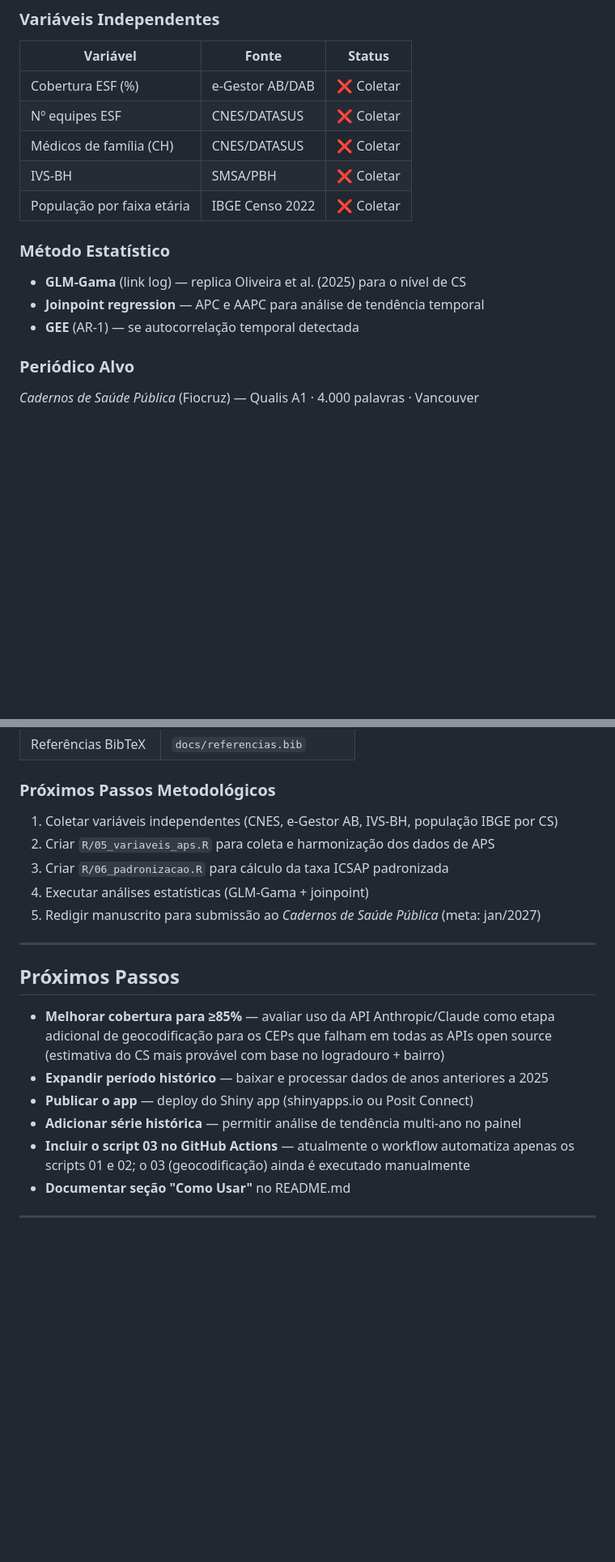
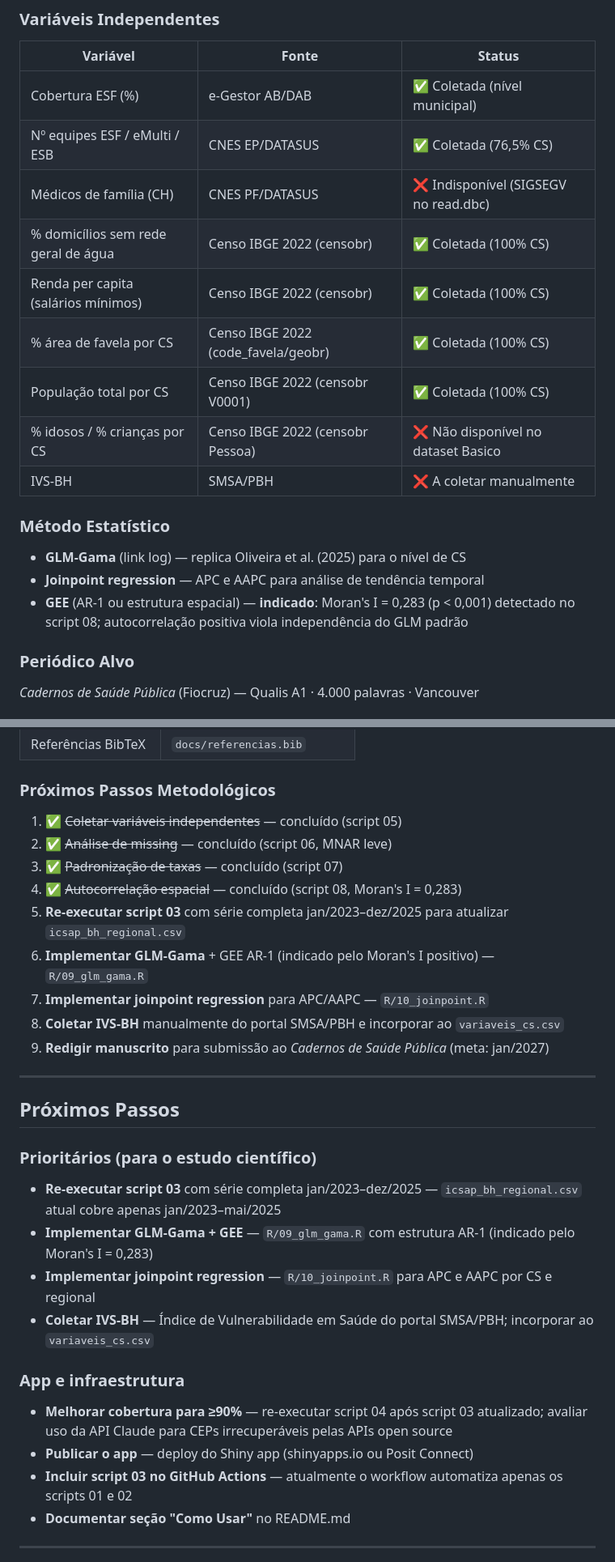
Before and after one commit to Brunoavfer/sihsus-icsap-bh, a Markdown page: CLAUDE.md, 2 parts joined by grey strips. Shown at 81% size. GitHub-like rendering; blank space fills up the shorter version.

```diff
--- a/CLAUDE.md
+++ b/CLAUDE.md
@@ -185,17 +212,21 @@ Taxa ICSAP **padronizada por idade e sexo** por 10.000 habitantes, por área de
 
 | Variável | Fonte | Status |
 |---|---|---|
-| Cobertura ESF (%) | e-Gestor AB/DAB | ❌ Coletar |
-| Nº equipes ESF | CNES/DATASUS | ❌ Coletar |
-| Médicos de família (CH) | CNES/DATASUS | ❌ Coletar |
-| IVS-BH | SMSA/PBH | ❌ Coletar |
-| População por faixa etária | IBGE Censo 2022 | ❌ Coletar |
+| Cobertura ESF (%) | e-Gestor AB/DAB | ✅ Coletada (nível municipal) |
+| Nº equipes ESF / eMulti / ESB | CNES EP/DATASUS | ✅ Coletada (76,5% CS) |
+| Médicos de família (CH) | CNES PF/DATASUS | ❌ Indisponível (SIGSEGV no read.dbc) |
+| % domicílios sem rede geral de água | Censo IBGE 2022 (censobr) | ✅ Coletada (100% CS) |
+| Renda per capita (salários mínimos) | Censo IBGE 2022 (censobr) | ✅ Coletada (100% CS) |
+| % área de favela por CS | Censo IBGE 2022 (code_favela/geobr) | ✅ Coletada (100% CS) |
+| População total por CS | Censo IBGE 2022 (censobr V0001) | ✅ Coletada (100% CS) |
+| % idosos / % crianças por CS | Censo IBGE 2022 (censobr Pessoa) | ❌ Não disponível no dataset Basico |
+| IVS-BH | SMSA/PBH | ❌ A coletar manualmente |
 
 ### Método Estatístico
 
 - **GLM-Gama** (link log) — replica Oliveira et al. (2025) para o nível de CS
 - **Joinpoint regression** — APC e AAPC para análise de tendência temporal
-- **GEE** (AR-1) — se autocorrelação temporal detectada
+- **GEE** (AR-1 ou estrutura espacial) — **indicado**: Moran's I = 0,283 (p < 0,001) detectado no script 08; autocorrelação positiva viola independência do GLM padrão
 
 ### Periódico Alvo
 
@@ -212,21 +243,30 @@ Taxa ICSAP **padronizada por idade e sexo** por 10.000 habitantes, por área de
 
 ### Próximos Passos Metodológicos
 
-1. Coletar variáveis independentes (CNES, e-Gestor AB, IVS-BH, população IBGE por CS)
-2. Criar `R/05_variaveis_aps.R` para coleta e harmonização dos dados de APS
-3. Criar `R/06_padronizacao.R` para cálculo da taxa ICSAP padronizada
-4. Executar análises estatísticas (GLM-Gama + joinpoint)
-5. Redigir manuscrito para submissão ao *Cadernos de Saúde Pública* (meta: jan/2027)
+1. ✅ ~~Coletar variáveis independentes~~ — concluído (script 05)
+2. ✅ ~~Análise de missing~~ — concluído (script 06, MNAR leve)
+3. ✅ ~~Padronização de taxas~~ — concluído (script 07)
+4. ✅ ~~Autocorrelação espacial~~ — concluído (script 08, Moran's I = 0,283)
+5. **Re-executar script 03** com série completa jan/2023–dez/2025 para atualizar `icsap_bh_regional.csv`
+6. **Implementar GLM-Gama** + GEE AR-1 (indicado pelo Moran's I positivo) — `R/09_glm_gama.R`
+7. **Implementar joinpoint regression** para APC/AAPC — `R/10_joinpoint.R`
+8. **Coletar IVS-BH** manualmente do portal SMSA/PBH e incorporar ao `variaveis_cs.csv`
+9. **Redigir manuscrito** para submissão ao *Cadernos de Saúde Pública* (meta: jan/2027)
 
 ---
 
 ## Próximos Passos
 
-- **Melhorar cobertura para ≥85%** — avaliar uso da API Anthropic/Claude como etapa adicional de geocodificação para os CEPs que falham em todas as APIs open source (estimativa do CS mais provável com base no logradouro + bairro)
-- **Expandir período histórico** — baixar e processar dados de anos anteriores a 2025
+### Prioritários (para o estudo científico)
+- **Re-executar script 03** com série completa jan/2023–dez/2025 — `icsap_bh_regional.csv` atual cobre apenas jan/2023–mai/2025
+- **Implementar GLM-Gama + GEE** — `R/09_glm_gama.R` com estrutura AR-1 (indicado pelo Moran's I = 0,283)
+- **Implementar joinpoint regression** — `R/10_joinpoint.R` para APC e AAPC por CS e regional
+- **Coletar IVS-BH** — Índice de Vulnerabilidade em Saúde do portal SMSA/PBH; incorporar ao `variaveis_cs.csv`
+
+### App e infraestrutura
+- **Melhorar cobertura para ≥90%** — re-executar script 04 após script 03 atualizado; avaliar uso da API Claude para CEPs irrecuperáveis pelas APIs open source
 - **Publicar o app** — deploy do Shiny app (shinyapps.io ou Posit Connect)
-- **Adicionar série histórica** — permitir análise de tendência multi-ano no painel
-- **Incluir o script 03 no GitHub Actions** — atualmente o workflow automatiza apenas os scripts 01 e 02; o 03 (geocodificação) ainda é executado manualmente
+- **Incluir script 03 no GitHub Actions** — atualmente o workflow automatiza apenas os scripts 01 e 02
 - **Documentar seção "Como Usar"** no README.md
 
 ---
```
Also changed, not shown: other parts of CLAUDE.md (+34 -7 lines).
